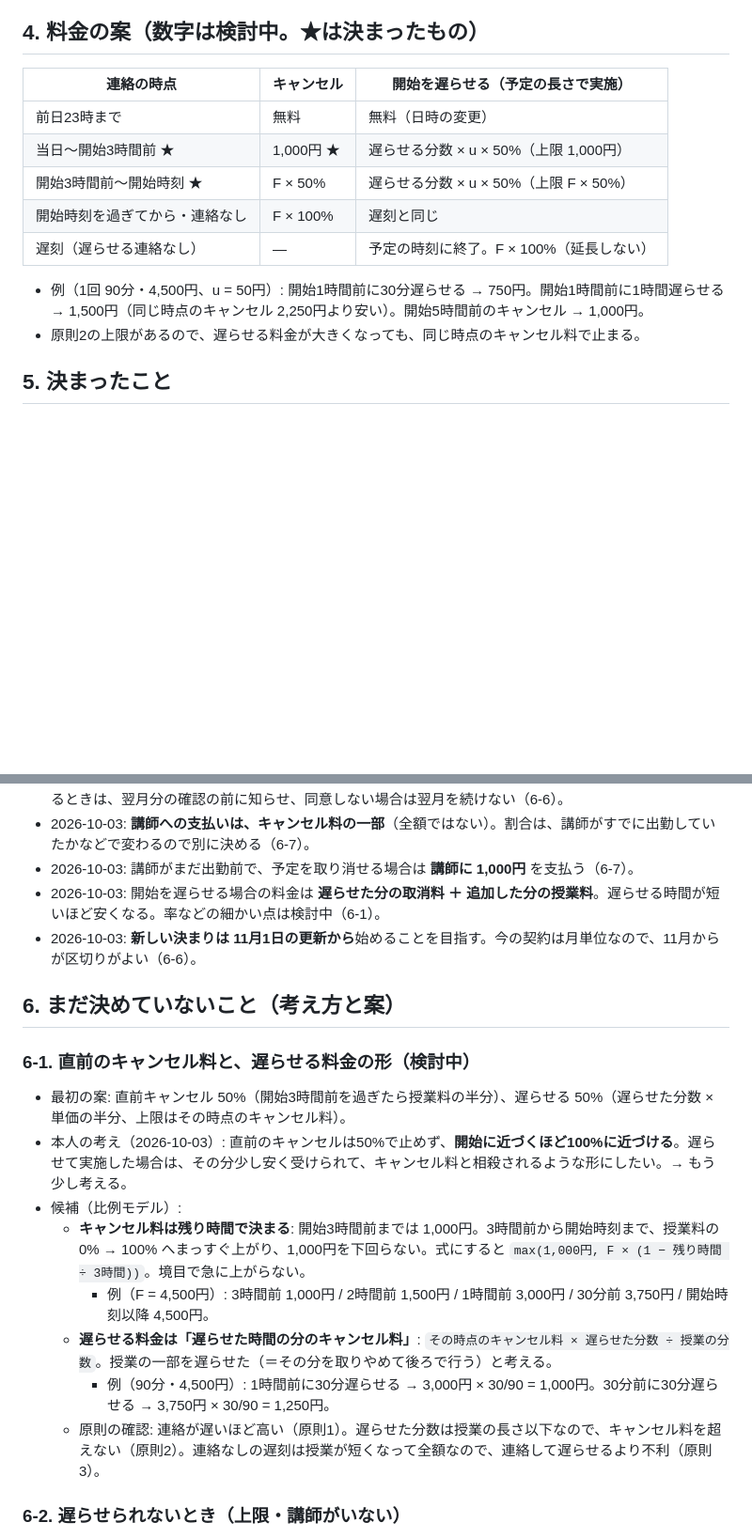
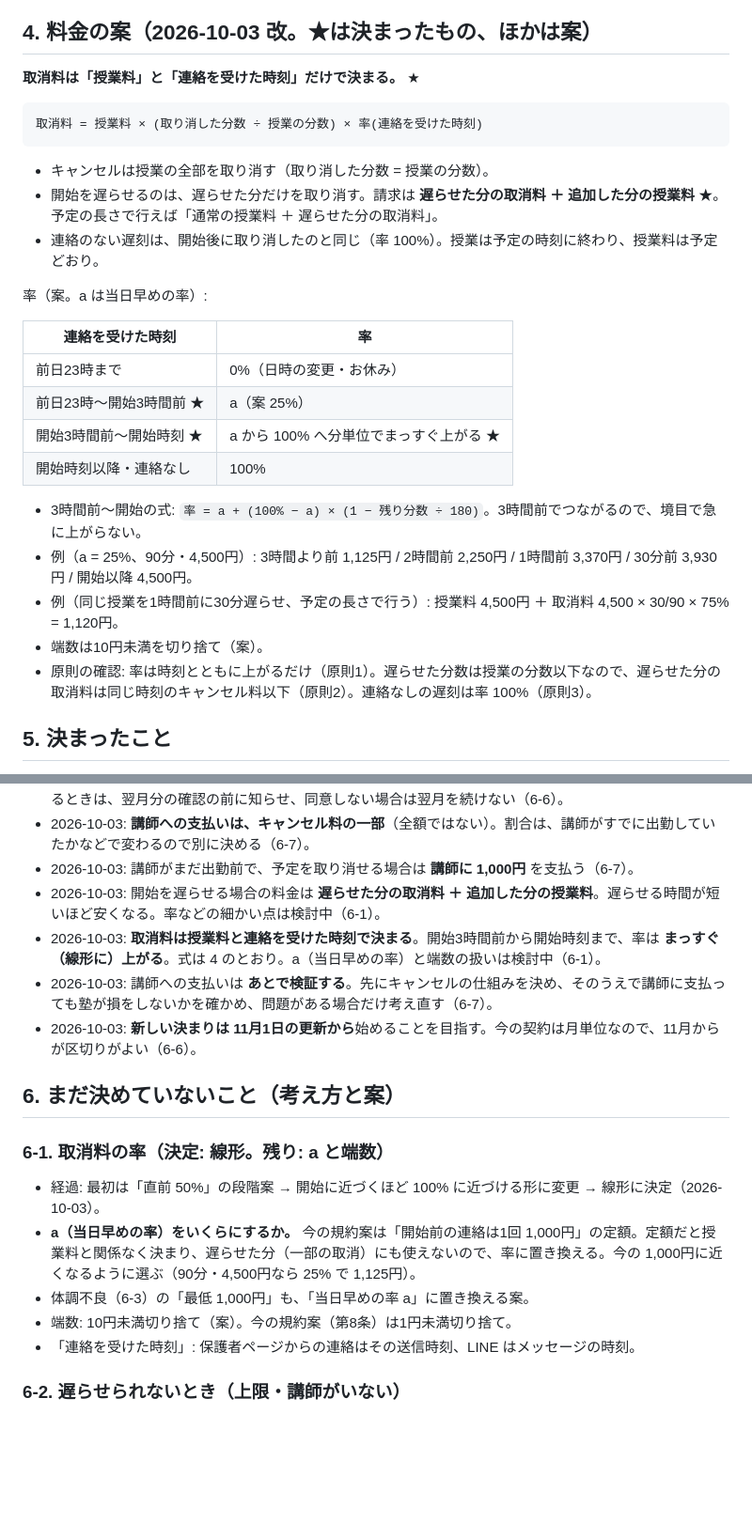
Before and after one commit to mugilives-max/stepwise-eisu, a Markdown page: docs/CANCELLATION_POLICY_DESIGN.md, 2 parts joined by grey strips. Shown at 94% size. Drawn GitHub-style; blank space fills up the shorter version.

Commit message:
docs: cancellation design - fee = lesson fee x cancelled share x rate(notice time), linear ramp; instructor pay verified later
Co-Authored-By: Claude Opus 5.5 <noreply@anthropic.com>

````diff
--- a/docs/CANCELLATION_POLICY_DESIGN.md
+++ b/docs/CANCELLATION_POLICY_DESIGN.md
@@ -24,18 +24,32 @@
 - **遅刻**: 遅らせる連絡なしに、開始時刻より遅れて来ること。授業は予定の時刻に終わる。
 - **単価 u**: 1回の授業料 F ÷ 1回の分数。
 
-## 4. 料金の案（数字は検討中。★は決まったもの）
+## 4. 料金の案（2026-10-03 改。★は決まったもの、ほかは案）
 
-| 連絡の時点 | キャンセル | 開始を遅らせる（予定の長さで実施） |
-|---|---|---|
-| 前日23時まで | 無料 | 無料（日時の変更） |
-| 当日〜開始3時間前 ★ | 1,000円 ★ | 遅らせる分数 × u × 50%（上限 1,000円） |
-| 開始3時間前〜開始時刻 ★ | F × 50% | 遅らせる分数 × u × 50%（上限 F × 50%） |
-| 開始時刻を過ぎてから・連絡なし | F × 100% | 遅刻と同じ |
-| 遅刻（遅らせる連絡なし） | ― | 予定の時刻に終了。F × 100%（延長しない） |
+**取消料は「授業料」と「連絡を受けた時刻」だけで決まる。** ★
 
-- 例（1回 90分・4,500円、u = 50円）: 開始1時間前に30分遅らせる → 750円。開始1時間前に1時間遅らせる → 1,500円（同じ時点のキャンセル 2,250円より安い）。開始5時間前のキャンセル → 1,000円。
-- 原則2の上限があるので、遅らせる料金が大きくなっても、同じ時点のキャンセル料で止まる。
+```
+取消料 = 授業料 × (取り消した分数 ÷ 授業の分数) × 率(連絡を受けた時刻)
+```
+
+- キャンセルは授業の全部を取り消す（取り消した分数 = 授業の分数）。
+- 開始を遅らせるのは、遅らせた分だけを取り消す。請求は **遅らせた分の取消料 ＋ 追加した分の授業料** ★。予定の長さで行えば「通常の授業料 ＋ 遅らせた分の取消料」。
+- 連絡のない遅刻は、開始後に取り消したのと同じ（率 100%）。授業は予定の時刻に終わり、授業料は予定どおり。
+
+率（案。a は当日早めの率）:
+
+| 連絡を受けた時刻 | 率 |
+|---|---|
+| 前日23時まで | 0%（日時の変更・お休み） |
+| 前日23時〜開始3時間前 ★ | a（案 25%） |
+| 開始3時間前〜開始時刻 ★ | a から 100% へ分単位でまっすぐ上がる ★ |
+| 開始時刻以降・連絡なし | 100% |
+
+- 3時間前〜開始の式: `率 = a + (100% − a) × (1 − 残り分数 ÷ 180)`。3時間前でつながるので、境目で急に上がらない。
+- 例（a = 25%、90分・4,500円）: 3時間より前 1,125円 / 2時間前 2,250円 / 1時間前 3,370円 / 30分前 3,930円 / 開始以降 4,500円。
+- 例（同じ授業を1時間前に30分遅らせ、予定の長さで行う）: 授業料 4,500円 ＋ 取消料 4,500 × 30/90 × 75% = 1,120円。
+- 端数は10円未満を切り捨て（案）。
+- 原則の確認: 率は時刻とともに上がるだけ（原則1）。遅らせた分数は授業の分数以下なので、遅らせた分の取消料は同じ時刻のキャンセル料以下（原則2）。連絡なしの遅刻は率 100%（原則3）。
 
 ## 5. 決まったこと
 
@@ -47,19 +61,18 @@
 - 2026-10-03: **講師への支払いは、キャンセル料の一部**（全額ではない）。割合は、講師がすでに出勤していたかなどで変わるので別に決める（6-7）。
 - 2026-10-03: 講師がまだ出勤前で、予定を取り消せる場合は **講師に 1,000円** を支払う（6-7）。
 - 2026-10-03: 開始を遅らせる場合の料金は **遅らせた分の取消料 ＋ 追加した分の授業料**。遅らせる時間が短いほど安くなる。率などの細かい点は検討中（6-1）。
+- 2026-10-03: **取消料は授業料と連絡を受けた時刻で決まる**。開始3時間前から開始時刻まで、率は **まっすぐ（線形に）上がる**。式は 4 のとおり。a（当日早めの率）と端数の扱いは検討中（6-1）。
+- 2026-10-03: 講師への支払いは **あとで検証する**。先にキャンセルの仕組みを決め、そのうえで講師に支払っても塾が損をしないかを確かめ、問題がある場合だけ考え直す（6-7）。
 - 2026-10-03: **新しい決まりは 11月1日の更新から**始めることを目指す。今の契約は月単位なので、11月からが区切りがよい（6-6）。
 
 ## 6. まだ決めていないこと（考え方と案）
 
-### 6-1. 直前のキャンセル料と、遅らせる料金の形（検討中）
-- 最初の案: 直前キャンセル 50%（開始3時間前を過ぎたら授業料の半分）、遅らせる 50%（遅らせた分数 × 単価の半分、上限はその時点のキャンセル料）。
-- 本人の考え（2026-10-03）: 直前のキャンセルは50%で止めず、**開始に近づくほど100%に近づける**。遅らせて実施した場合は、その分少し安く受けられて、キャンセル料と相殺されるような形にしたい。→ もう少し考える。
-- 候補（比例モデル）:
-  - **キャンセル料は残り時間で決まる**: 開始3時間前までは 1,000円。3時間前から開始時刻まで、授業料の 0% → 100% へまっすぐ上がり、1,000円を下回らない。式にすると `max(1,000円, F × (1 − 残り時間 ÷ 3時間))`。境目で急に上がらない。
-    - 例（F = 4,500円）: 3時間前 1,000円 / 2時間前 1,500円 / 1時間前 3,000円 / 30分前 3,750円 / 開始時刻以降 4,500円。
-  - **遅らせる料金は「遅らせた時間の分のキャンセル料」**: `その時点のキャンセル料 × 遅らせた分数 ÷ 授業の分数`。授業の一部を遅らせた（＝その分を取りやめて後ろで行う）と考える。
-    - 例（90分・4,500円）: 1時間前に30分遅らせる → 3,000円 × 30/90 = 1,000円。30分前に30分遅らせる → 3,750円 × 30/90 = 1,250円。
-  - 原則の確認: 連絡が遅いほど高い（原則1）。遅らせた分数は授業の長さ以下なので、キャンセル料を超えない（原則2）。連絡なしの遅刻は授業が短くなって全額なので、連絡して遅らせるより不利（原則3）。
+### 6-1. 取消料の率（決定: 線形。残り: a と端数）
+- 経過: 最初は「直前 50%」の段階案 → 開始に近づくほど 100% に近づける形に変更 → 線形に決定（2026-10-03）。
+- **a（当日早めの率）をいくらにするか。** 今の規約案は「開始前の連絡は1回 1,000円」の定額。定額だと授業料と関係なく決まり、遅らせた分（一部の取消）にも使えないので、率に置き換える。今の 1,000円に近くなるように選ぶ（90分・4,500円なら 25% で 1,125円）。
+- 体調不良（6-3）の「最低 1,000円」も、「当日早めの率 a」に置き換える案。
+- 端数: 10円未満切り捨て（案）。今の規約案（第8条）は1円未満切り捨て。
+- 「連絡を受けた時刻」: 保護者ページからの連絡はその送信時刻、LINE はメッセージの時刻。
 
 ### 6-2. 遅らせられないとき（上限・講師がいない）
 - 料金は原則2で上限があるので、上限は「料金」ではなく「運営」で決める。
````
